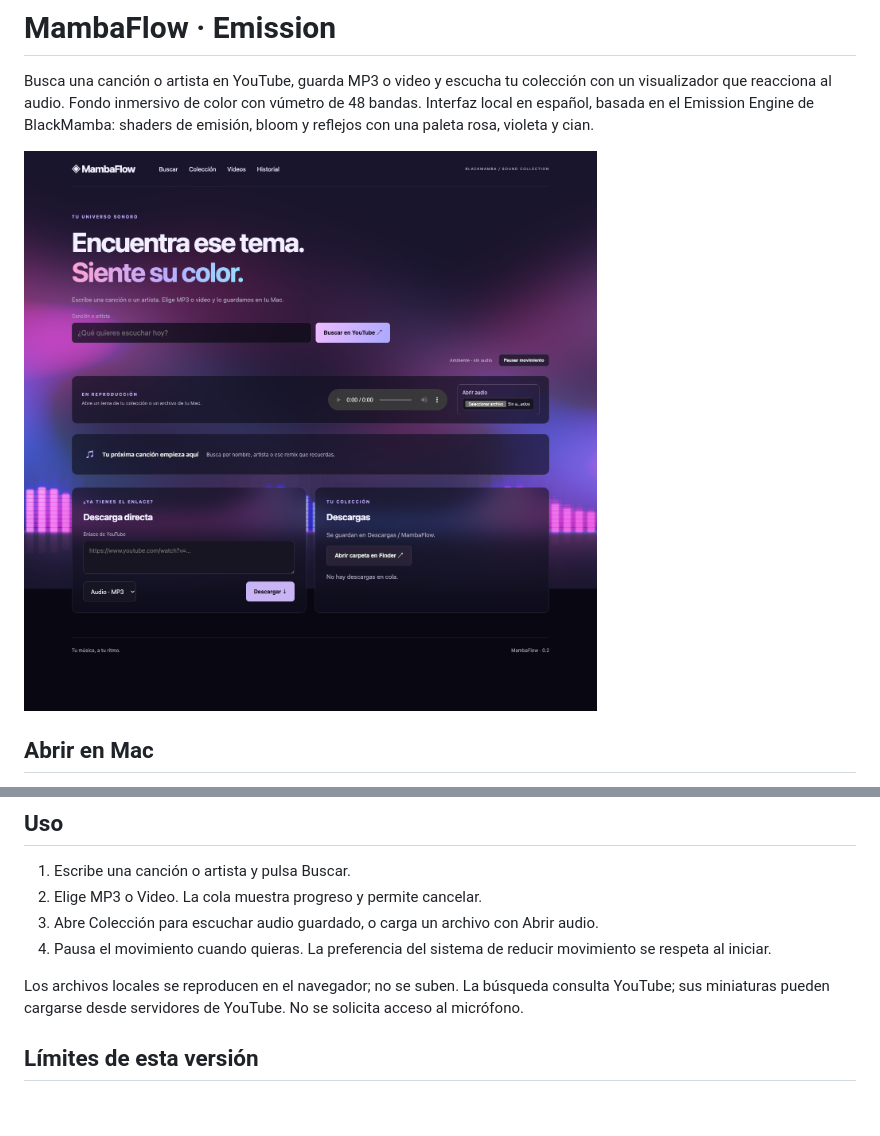
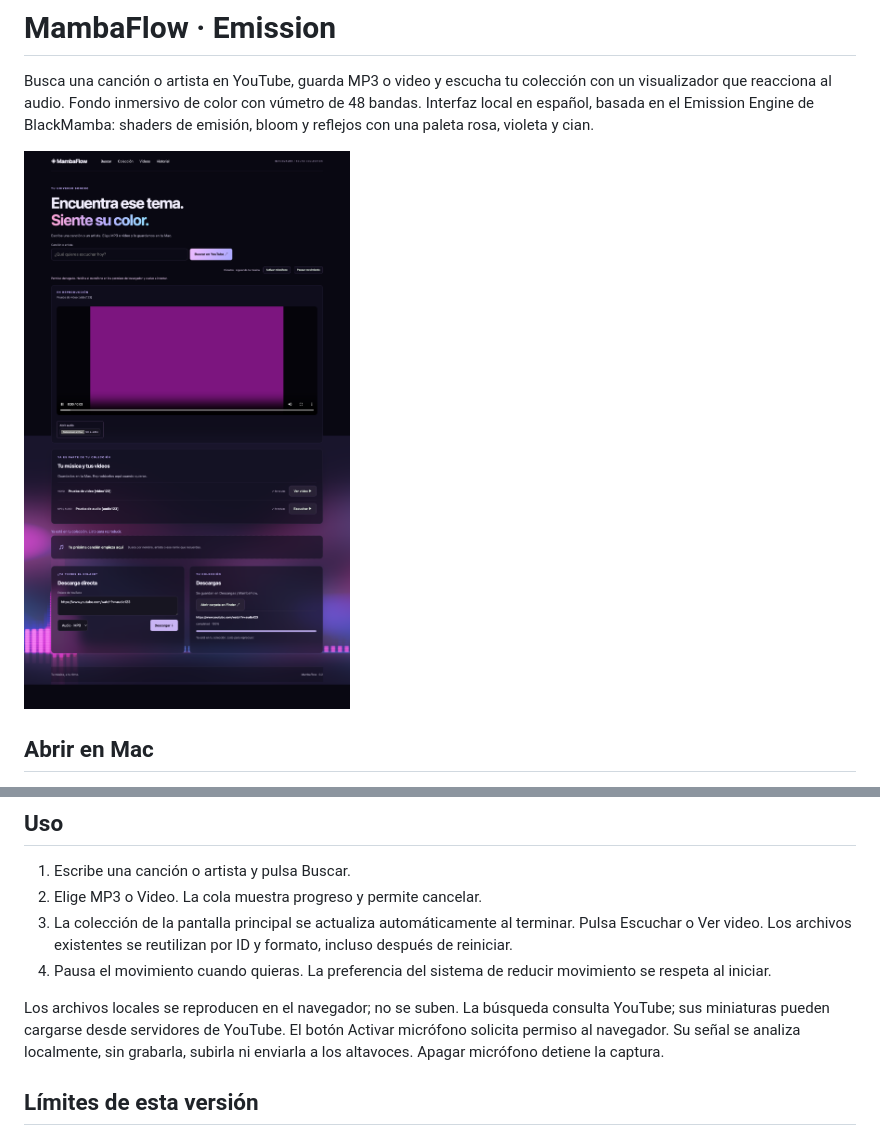
Before and after one commit to Blackmvmba88/ytdlpBlackMamba, a Markdown page: README.md, 2 parts joined by grey strips. Rendered like a GitHub page; pictures changed too: docs/desktop.png; blank space fills up the shorter version.

Commit message:
Add microphone response and reusable audio video collection

```diff
--- a/README.md
+++ b/README.md
@@ -29,10 +29,10 @@ Validado con Python 3.14 en macOS arm64. El archivo lock registra el entorno exa
 
 1. Escribe una canción o artista y pulsa Buscar.
 2. Elige MP3 o Video. La cola muestra progreso y permite cancelar.
-3. Abre Colección para escuchar audio guardado, o carga un archivo con Abrir audio.
+3. La colección de la pantalla principal se actualiza automáticamente al terminar. Pulsa Escuchar o Ver video. Los archivos existentes se reutilizan por ID y formato, incluso después de reiniciar.
 4. Pausa el movimiento cuando quieras. La preferencia del sistema de reducir movimiento se respeta al iniciar.
 
-Los archivos locales se reproducen en el navegador; no se suben. La búsqueda consulta YouTube; sus miniaturas pueden cargarse desde servidores de YouTube. No se solicita acceso al micrófono.
+Los archivos locales se reproducen en el navegador; no se suben. La búsqueda consulta YouTube; sus miniaturas pueden cargarse desde servidores de YouTube. El botón Activar micrófono solicita permiso al navegador. Su señal se analiza localmente, sin grabarla, subirla ni enviarla a los altavoces. Apagar micrófono detiene la captura.
 
 ## Límites de esta versión
 
```
Also changed, not shown: docs/ARCHITECTURE.md (+3 -1 lines), docs/VALIDATION.md (+3 -1 lines), docs/mobile.png, 11 other files.
